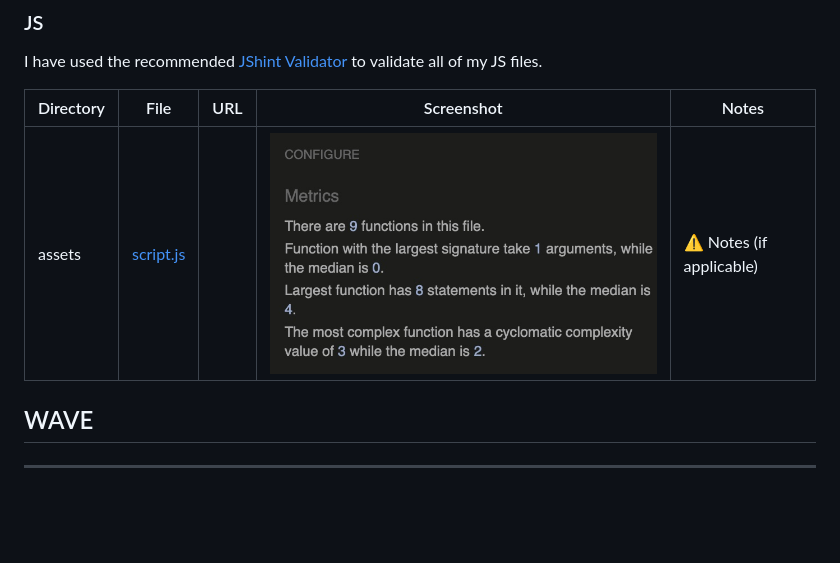
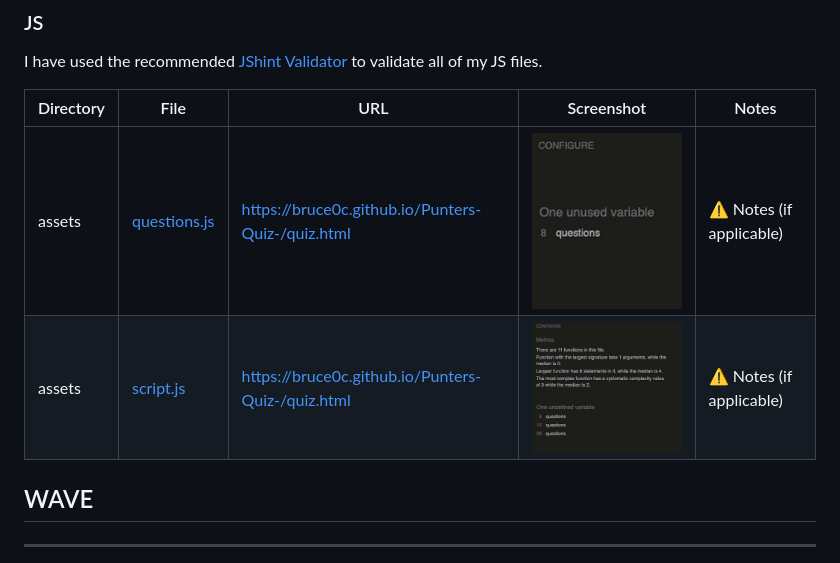
Before and after one commit to Bruce0C/Punters-Quiz-, a Markdown page: TESTING.md, the part around the change. Rendered like a GitHub page; pictures changed too: assets/images/jshint-questions.jpeg (added), assets/images/jshint-script.jpeg (added); blank space fills up the shorter version.

Commit message:
docs: Update code validator testing for jshint

```diff
--- a/TESTING.md
+++ b/TESTING.md
@@ -55,7 +55,9 @@ I have used the recommended [JShint Validator](https://jshint.com) to validate a
 
 | Directory | File | URL | Screenshot | Notes |
 | --- | --- | --- | --- | --- |
-| assets | [script.js](https://github.com/Bruce0C/Punters-Quiz-/blob/main/assets/js/script.js) |  | ![screenshot](assets/images/jshint-test.jpeg) | ⚠️ Notes (if applicable) |
+| assets | [questions.js](https://github.com/Bruce0C/Punters-Quiz-/blob/main/assets/js/questions.js)| https://bruce0c.github.io/Punters-Quiz-/quiz.html| ![screenshot](assets/images/jshint-questions.jpeg) | ⚠️ Notes (if applicable) |
+| assets | [script.js](https://github.com/Bruce0C/Punters-Quiz-/blob/main/assets/js/script.js) |https://bruce0c.github.io/Punters-Quiz-/quiz.html| ![screenshot](assets/images/jshint-script.jpeg) | ⚠️ Notes (if applicable) |
+
 
 ## WAVE
 
```
